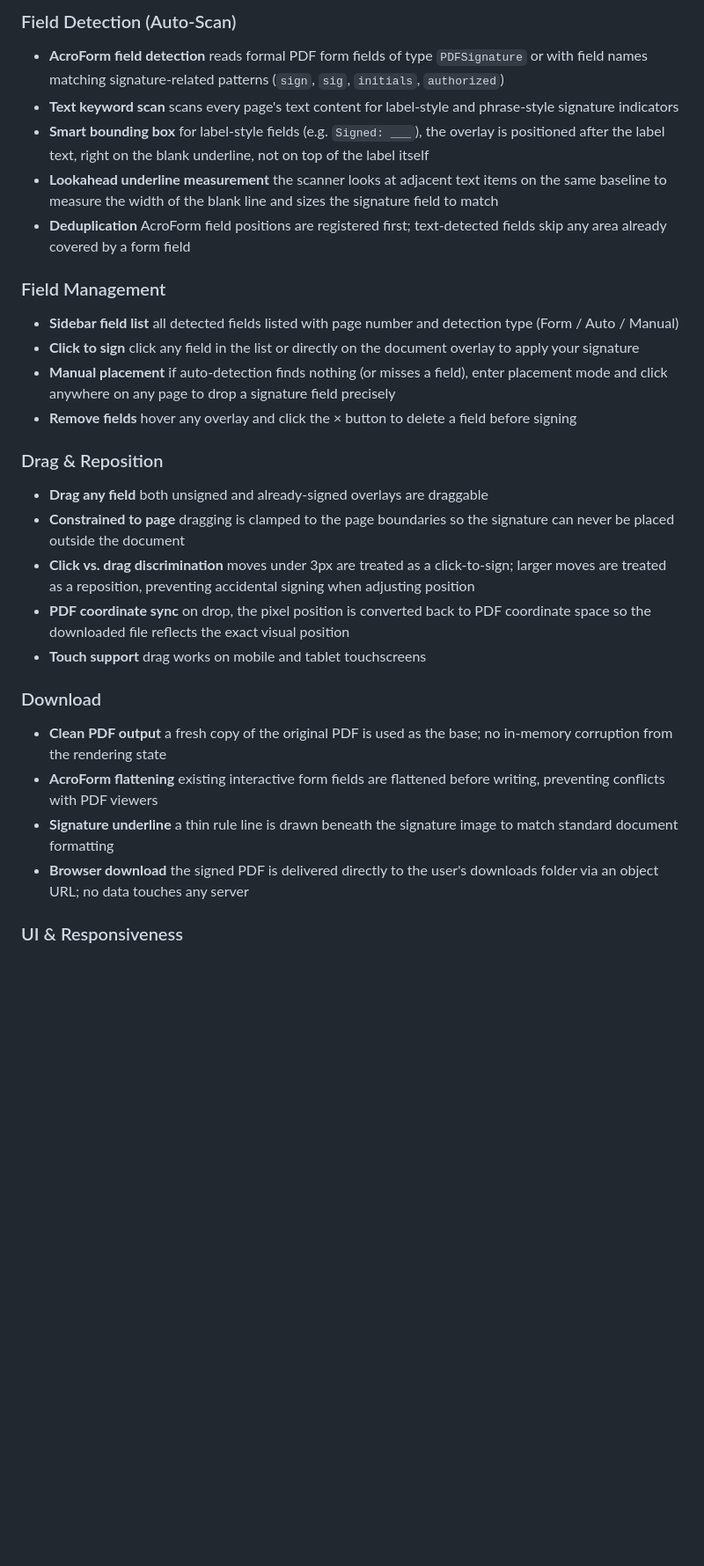
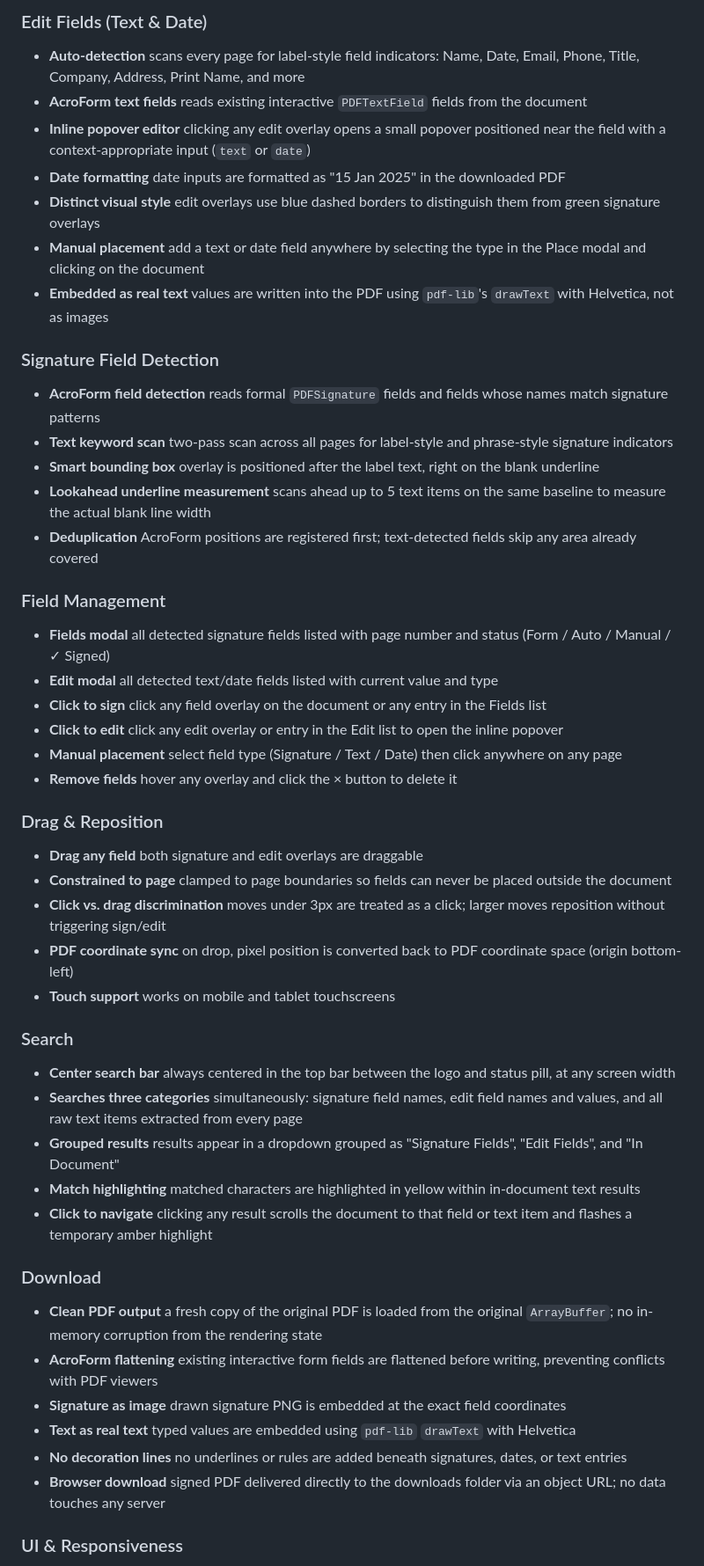
Before and after one commit to MatoloJr/signflow, a Markdown page: README.md, the part around one of its changes. Shown at 88% size. GitHub-like rendering; blank space fills up the shorter version.

```diff
--- a/README.md
+++ b/README.md
@@ -47,28 +59,48 @@ The output is a standard `.pdf` file with the signature rendered as an image at
 
-### Field Detection (Auto-Scan)
-- **AcroForm field detection** reads formal PDF form fields of type `PDFSignature` or with field names matching signature-related patterns (`sign`, `sig`, `initials`, `authorized`)
-- **Text keyword scan** scans every page's text content for label-style and phrase-style signature indicators
-- **Smart bounding box** for label-style fields (e.g. `Signed: ___`), the overlay is positioned after the label text, right on the blank underline, not on top of the label itself
-- **Lookahead underline measurement** the scanner looks at adjacent text items on the same baseline to measure the width of the blank line and sizes the signature field to match
-- **Deduplication** AcroForm field positions are registered first; text-detected fields skip any area already covered by a form field
+### Edit Fields (Text & Date)
+- **Auto-detection** scans every page for label-style field indicators: Name, Date, Email, Phone, Title, Company, Address, Print Name, and more
+- **AcroForm text fields** reads existing interactive `PDFTextField` fields from the document
+- **Inline popover editor** clicking any edit overlay opens a small popover positioned near the field with a context-appropriate input (`text` or `date`)
+- **Date formatting** date inputs are formatted as "15 Jan 2025" in the downloaded PDF
+- **Distinct visual style** edit overlays use blue dashed borders to distinguish them from green signature overlays
+- **Manual placement** add a text or date field anywhere by selecting the type in the Place modal and clicking on the document
+- **Embedded as real text** values are written into the PDF using `pdf-lib`'s `drawText` with Helvetica, not as images
+
+### Signature Field Detection
+- **AcroForm field detection** reads formal `PDFSignature` fields and fields whose names match signature patterns
+- **Text keyword scan** two-pass scan across all pages for label-style and phrase-style signature indicators
+- **Smart bounding box** overlay is positioned after the label text, right on the blank underline
+- **Lookahead underline measurement** scans ahead up to 5 text items on the same baseline to measure the actual blank line width
+- **Deduplication** AcroForm positions are registered first; text-detected fields skip any area already covered
 
 ### Field Management
-- **Sidebar field list** all detected fields listed with page number and detection type (Form / Auto / Manual)
-- **Click to sign** click any field in the list or directly on the document overlay to apply your signature
-- **Manual placement** if auto-detection finds nothing (or misses a field), enter placement mode and click anywhere on any page to drop a signature field precisely
-- **Remove fields** hover any overlay and click the × button to delete a field before signing
+- **Fields modal** all detected signature fields listed with page number and status (Form / Auto / Manual / ✓ Signed)
+- **Edit modal** all detected text/date fields listed with current value and type
+- **Click to sign** click any field overlay on the document or any entry in the Fields list
+- **Click to edit** click any edit overlay or entry in the Edit list to open the inline popover
+- **Manual placement** select field type (Signature / Text / Date) then click anywhere on any page
+- **Remove fields** hover any overlay and click the × button to delete it
 
 ### Drag & Reposition
-- **Drag any field** both unsigned and already-signed overlays are draggable
-- **Constrained to page** dragging is clamped to the page boundaries so the signature can never be placed outside the document
-- **Click vs. drag discrimination** moves under 3px are treated as a click-to-sign; larger moves are treated as a reposition, preventing accidental signing when adjusting position
-- **PDF coordinate sync** on drop, the pixel position is converted back to PDF coordinate space so the downloaded file reflects the exact visual position
-- **Touch support** drag works on mobile and tablet touchscreens
+- **Drag any field** both signature and edit overlays are draggable
+- **Constrained to page** clamped to page boundaries so fields can never be placed outside the document
+- **Click vs. drag discrimination** moves under 3px are treated as a click; larger moves reposition without triggering sign/edit
+- **PDF coordinate sync** on drop, pixel position is converted back to PDF coordinate space (origin bottom-left)
+- **Touch support** works on mobile and tablet touchscreens
+
+### Search
+- **Center search bar** always centered in the top bar between the logo and status pill, at any screen width
+- **Searches three categories** simultaneously: signature field names, edit field names and values, and all raw text items extracted from every page
+- **Grouped results** results appear in a dropdown grouped as "Signature Fields", "Edit Fields", and "In Document"
+- **Match highlighting** matched characters are highlighted in yellow within in-document text results
+- **Click to navigate** clicking any result scrolls the document to that field or text item and flashes a temporary amber highlight
 
 ### Download
-- **Clean PDF output** a fresh copy of the original PDF is used as the base; no in-memory corruption from the rendering state
+- **Clean PDF output** a fresh copy of the original PDF is loaded from the original `ArrayBuffer`; no in-memory corruption from the rendering state
 - **AcroForm flattening** existing interactive form fields are flattened before writing, preventing conflicts with PDF viewers
-- **Signature underline** a thin rule line is drawn beneath the signature image to match standard document formatting
-- **Browser download** the signed PDF is delivered directly to the user's downloads folder via an object URL; no data touches any server
+- **Signature as image** drawn signature PNG is embedded at the exact field coordinates
+- **Text as real text** typed values are embedded using `pdf-lib` `drawText` with Helvetica
+- **No decoration lines** no underlines or rules are added beneath signatures, dates, or text entries
+- **Browser download** signed PDF delivered directly to the downloads folder via an object URL; no data touches any server
 
 ### UI & Responsiveness
```
Also changed, not shown: other parts of README.md (+180 -126 lines).
